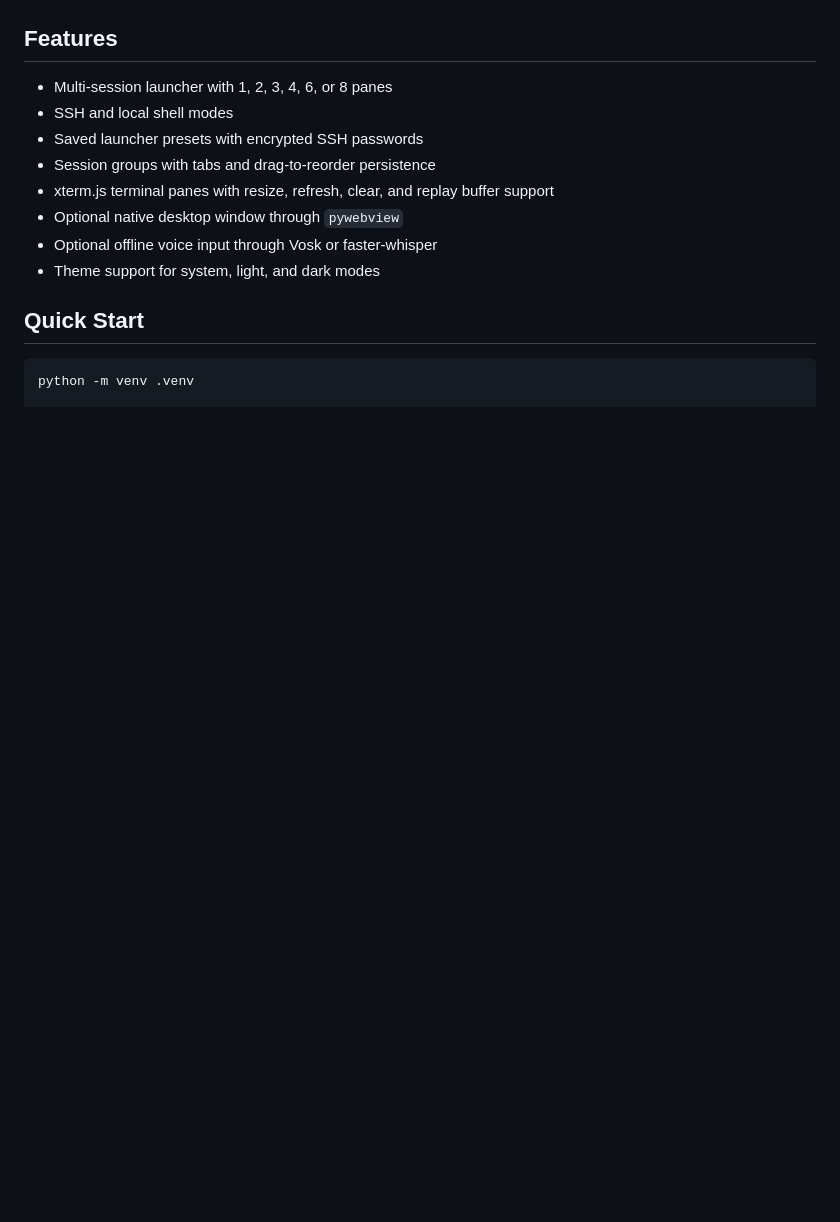
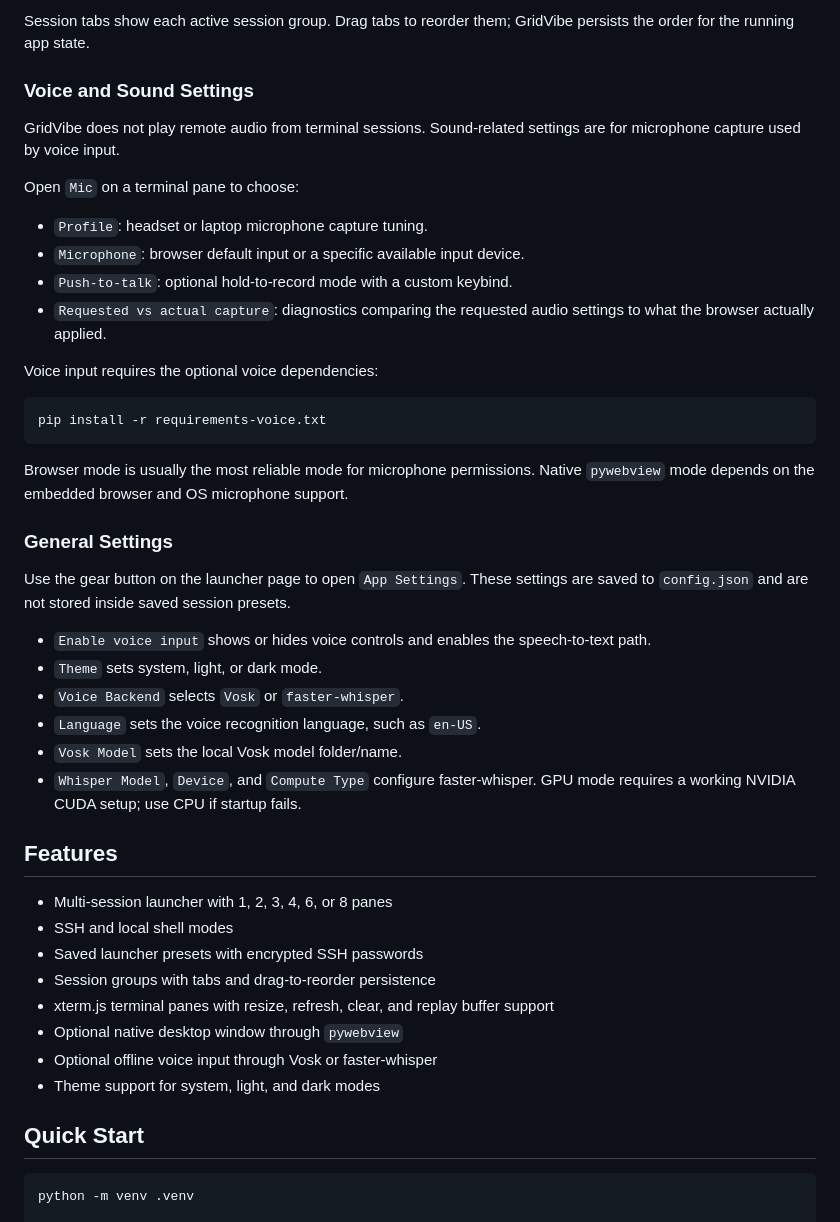
Before and after one commit to JSstudent/gridvibe, a Markdown page: README.md, the part around one of its changes. GitHub-like rendering; blank space fills up the shorter version.

````diff
--- a/README.md
+++ b/README.md
@@ -8,3 +42,34 @@ GridVibe is a browser-first terminal workspace for launching and managing multip
+Session tabs show each active session group. Drag tabs to reorder them; GridVibe persists the order for the running app state.
+
+### Voice and Sound Settings
+
+GridVibe does not play remote audio from terminal sessions. Sound-related settings are for microphone capture used by voice input.
+
+Open `Mic` on a terminal pane to choose:
+
+- `Profile`: headset or laptop microphone capture tuning.
+- `Microphone`: browser default input or a specific available input device.
+- `Push-to-talk`: optional hold-to-record mode with a custom keybind.
+- `Requested vs actual capture`: diagnostics comparing the requested audio settings to what the browser actually applied.
+
+Voice input requires the optional voice dependencies:
+
+```bash
+pip install -r requirements-voice.txt
+```
+
+Browser mode is usually the most reliable mode for microphone permissions. Native `pywebview` mode depends on the embedded browser and OS microphone support.
+
+### General Settings
+
+Use the gear button on the launcher page to open `App Settings`. These settings are saved to `config.json` and are not stored inside saved session presets.
+
+- `Enable voice input` shows or hides voice controls and enables the speech-to-text path.
+- `Theme` sets system, light, or dark mode.
+- `Voice Backend` selects `Vosk` or `faster-whisper`.
+- `Language` sets the voice recognition language, such as `en-US`.
+- `Vosk Model` sets the local Vosk model folder/name.
+- `Whisper Model`, `Device`, and `Compute Type` configure faster-whisper. GPU mode requires a working NVIDIA CUDA setup; use CPU if startup fails.
 
 ## Features
 
````
Also changed, not shown: other parts of README.md (+34 -0 lines), docs/images/screenshots/launcher.png (added), docs/images/screenshots/workspace.png (added).
